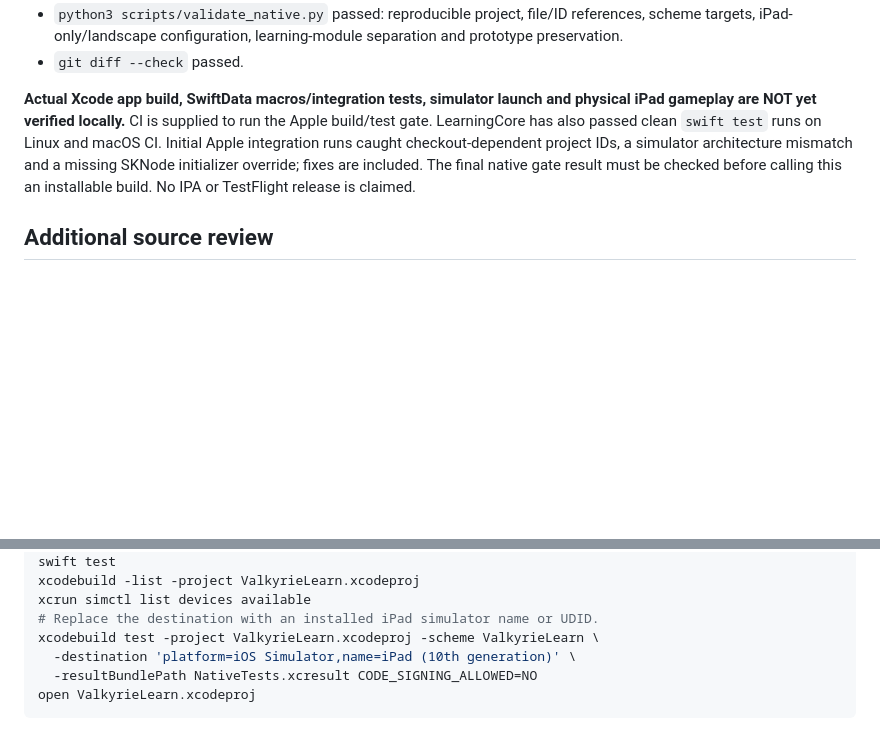
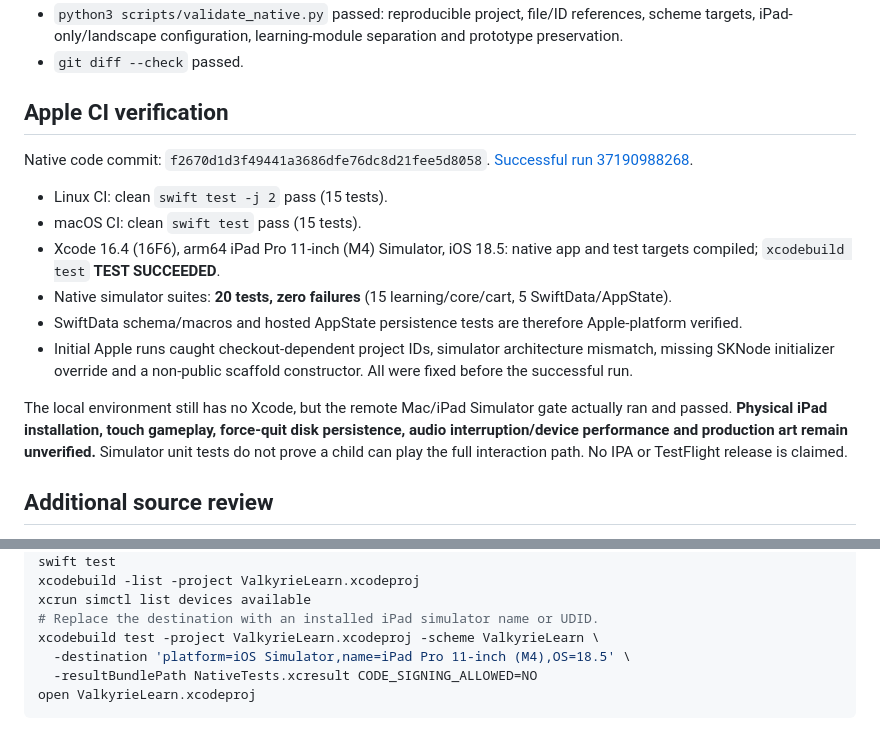
Before and after one commit to erwinmehehe/valkyriegame, a Markdown page: docs/IMPLEMENTATION_M0_M1.md, 2 parts joined by grey strips. Drawn GitHub-style; blank space fills up the shorter version.

Commit message:
Record successful Xcode iPad Simulator build and 20-test verification

````diff
--- a/docs/IMPLEMENTATION_M0_M1.md
+++ b/docs/IMPLEMENTATION_M0_M1.md
@@ -93,9 +93,21 @@ Swift 6.0.3 Linux was temporarily installed for actual compilation/testing.
   iPad-only/landscape configuration, learning-module separation and prototype preservation.
 - `git diff --check` passed.
 
-**Actual Xcode app build, SwiftData macros/integration tests, simulator launch and physical iPad gameplay are NOT yet verified locally.**
-CI is supplied to run the Apple build/test gate. LearningCore has also passed clean `swift test` runs on Linux and macOS CI. Initial Apple integration runs caught checkout-dependent project IDs, a simulator architecture mismatch and a missing SKNode initializer override; fixes are included. The final native gate result must be checked before calling this an installable build.
-No IPA or TestFlight release is claimed.
+## Apple CI verification
+
+Native code commit: `f2670d1d3f49441a3686dfe76dc8d21fee5d8058`.
+[Successful run 37190988268](https://github.com/erwinmehehe/valkyriegame/actions/runs/37190988268).
+
+- Linux CI: clean `swift test -j 2` pass (15 tests).
+- macOS CI: clean `swift test` pass (15 tests).
+- Xcode 16.4 (16F6), arm64 iPad Pro 11-inch (M4) Simulator, iOS 18.5: native app and test targets compiled; `xcodebuild test` **TEST SUCCEEDED**.
+- Native simulator suites: **20 tests, zero failures** (15 learning/core/cart, 5 SwiftData/AppState).
+- SwiftData schema/macros and hosted AppState persistence tests are therefore Apple-platform verified.
+- Initial Apple runs caught checkout-dependent project IDs, simulator architecture mismatch, missing SKNode initializer override and a non-public scaffold constructor. All were fixed before the successful run.
+
+The local environment still has no Xcode, but the remote Mac/iPad Simulator gate actually ran and passed.
+**Physical iPad installation, touch gameplay, force-quit disk persistence, audio interruption/device performance and production art remain unverified.**
+Simulator unit tests do not prove a child can play the full interaction path. No IPA or TestFlight release is claimed.
 
 ## Additional source review
 
@@ -115,7 +127,7 @@ xcodebuild -list -project ValkyrieLearn.xcodeproj
 xcrun simctl list devices available
 # Replace the destination with an installed iPad simulator name or UDID.
 xcodebuild test -project ValkyrieLearn.xcodeproj -scheme ValkyrieLearn \
-  -destination 'platform=iOS Simulator,name=iPad (10th generation)' \
+  -destination 'platform=iOS Simulator,name=iPad Pro 11-inch (M4),OS=18.5' \
   -resultBundlePath NativeTests.xcresult CODE_SIGNING_ALLOWED=NO
 open ValkyrieLearn.xcodeproj
 ```
````
